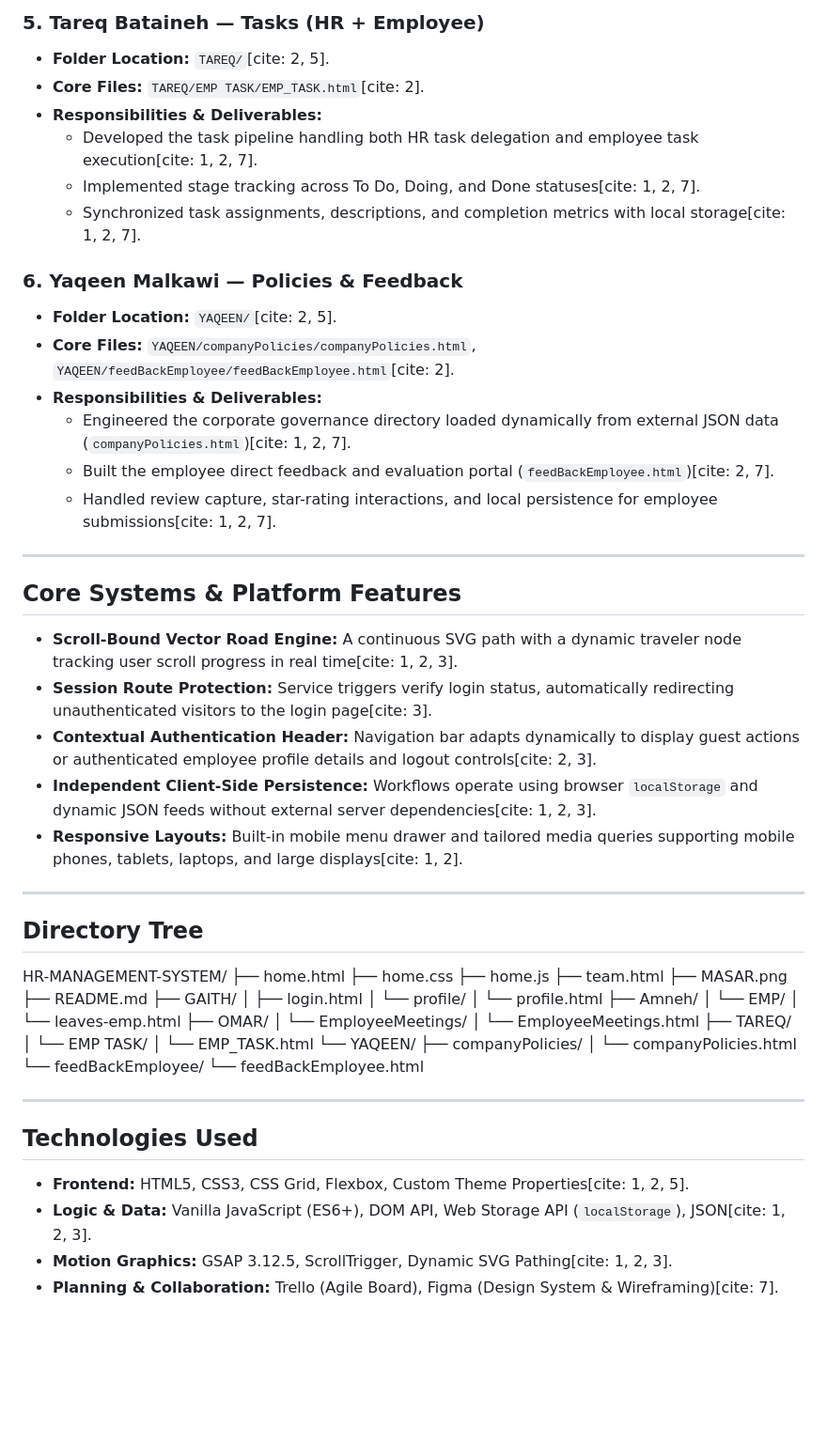
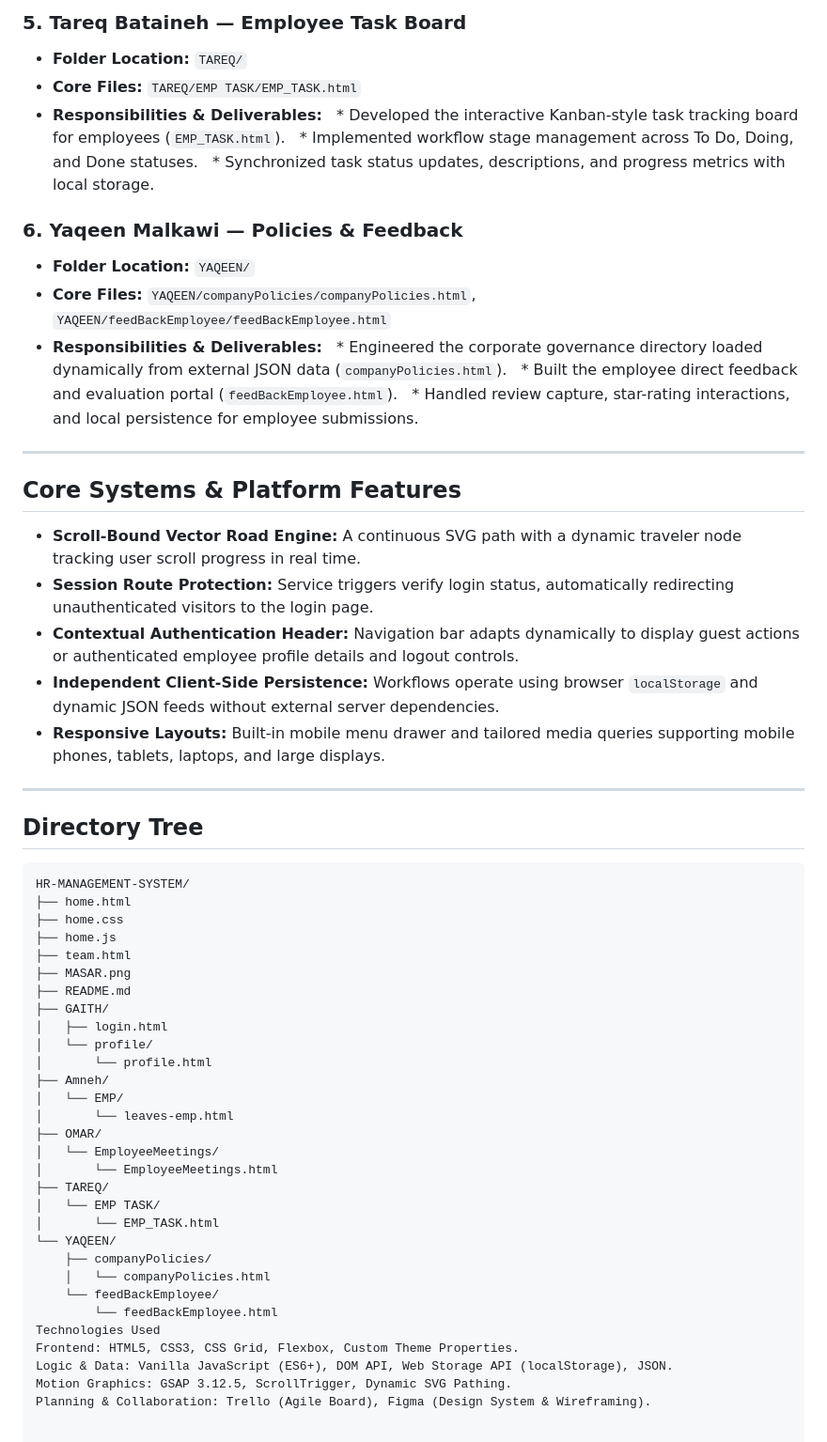
Before and after one commit to HR-MANAGEMENT-SYSTEM-GROUP/TASKMANAEMENTSYS, a Markdown page: README.md, the part around one of its changes. Shown at 94% size. Drawn GitHub-style; blank space fills up the shorter version.

````diff
--- a/README.md
+++ b/README.md
@@ -53,34 +53,35 @@ The project architecture is organized into dedicated modules, with each team mem
 
-### 5. Tareq Bataineh — Tasks (HR + Employee)
-* **Folder Location:** `TAREQ/`[cite: 2, 5].
-* **Core Files:** `TAREQ/EMP TASK/EMP_TASK.html`[cite: 2].
+### 5. Tareq Bataineh — Employee Task Board
+* **Folder Location:** `TAREQ/`
+* **Core Files:** `TAREQ/EMP TASK/EMP_TASK.html`
 * **Responsibilities & Deliverables:**
-  * Developed the task pipeline handling both HR task delegation and employee task execution[cite: 1, 2, 7].
-  * Implemented stage tracking across To Do, Doing, and Done statuses[cite: 1, 2, 7].
-  * Synchronized task assignments, descriptions, and completion metrics with local storage[cite: 1, 2, 7].
+  * Developed the interactive Kanban-style task tracking board for employees (`EMP_TASK.html`).
+  * Implemented workflow stage management across To Do, Doing, and Done statuses.
+  * Synchronized task status updates, descriptions, and progress metrics with local storage.
 
 ### 6. Yaqeen Malkawi — Policies & Feedback
-* **Folder Location:** `YAQEEN/`[cite: 2, 5].
-* **Core Files:** `YAQEEN/companyPolicies/companyPolicies.html`, `YAQEEN/feedBackEmployee/feedBackEmployee.html`[cite: 2].
+* **Folder Location:** `YAQEEN/`
+* **Core Files:** `YAQEEN/companyPolicies/companyPolicies.html`, `YAQEEN/feedBackEmployee/feedBackEmployee.html`
 * **Responsibilities & Deliverables:**
-  * Engineered the corporate governance directory loaded dynamically from external JSON data (`companyPolicies.html`)[cite: 1, 2, 7].
-  * Built the employee direct feedback and evaluation portal (`feedBackEmployee.html`)[cite: 2, 7].
-  * Handled review capture, star-rating interactions, and local persistence for employee submissions[cite: 1, 2, 7].
+  * Engineered the corporate governance directory loaded dynamically from external JSON data (`companyPolicies.html`).
+  * Built the employee direct feedback and evaluation portal (`feedBackEmployee.html`).
+  * Handled review capture, star-rating interactions, and local persistence for employee submissions.
 
 ---
 
 ## Core Systems & Platform Features
 
-* **Scroll-Bound Vector Road Engine:** A continuous SVG path with a dynamic traveler node tracking user scroll progress in real time[cite: 1, 2, 3].
-* **Session Route Protection:** Service triggers verify login status, automatically redirecting unauthenticated visitors to the login page[cite: 3].
-* **Contextual Authentication Header:** Navigation bar adapts dynamically to display guest actions or authenticated employee profile details and logout controls[cite: 2, 3].
-* **Independent Client-Side Persistence:** Workflows operate using browser `localStorage` and dynamic JSON feeds without external server dependencies[cite: 1, 2, 3].
-* **Responsive Layouts:** Built-in mobile menu drawer and tailored media queries supporting mobile phones, tablets, laptops, and large displays[cite: 1, 2].
+* **Scroll-Bound Vector Road Engine:** A continuous SVG path with a dynamic traveler node tracking user scroll progress in real time.
+* **Session Route Protection:** Service triggers verify login status, automatically redirecting unauthenticated visitors to the login page.
+* **Contextual Authentication Header:** Navigation bar adapts dynamically to display guest actions or authenticated employee profile details and logout controls.
+* **Independent Client-Side Persistence:** Workflows operate using browser `localStorage` and dynamic JSON feeds without external server dependencies.
+* **Responsive Layouts:** Built-in mobile menu drawer and tailored media queries supporting mobile phones, tablets, laptops, and large displays.
 
 ---
 
 ## Directory Tree
 
+```text
 HR-MANAGEMENT-SYSTEM/
 ├── home.html
 ├── home.css
@@ -89,30 +90,25 @@ HR-MANAGEMENT-SYSTEM/
 ├── MASAR.png
 ├── README.md
 ├── GAITH/
-│   ├── login.html
-│   └── profile/
-│       └── profile.html
+│   ├── login.html
+│   └── profile/
+│       └── profile.html
 ├── Amneh/
-│   └── EMP/
-│       └── leaves-emp.html
+│   └── EMP/
+│       └── leaves-emp.html
 ├── OMAR/
-│   └── EmployeeMeetings/
-│       └── EmployeeMeetings.html
+│   └── EmployeeMeetings/
+│       └── EmployeeMeetings.html
 ├── TAREQ/
-│   └── EMP TASK/
-│       └── EMP_TASK.html
+│   └── EMP TASK/
+│       └── EMP_TASK.html
 └── YAQEEN/
-├── companyPolicies/
-│   └── companyPolicies.html
-└── feedBackEmployee/
-└── feedBackEmployee.html
-
-
----
-
-## Technologies Used
-
-* **Frontend:** HTML5, CSS3, CSS Grid, Flexbox, Custom Theme Properties[cite: 1, 2, 5].
-* **Logic & Data:** Vanilla JavaScript (ES6+), DOM API, Web Storage API (`localStorage`), JSON[cite: 1, 2, 3].
-* **Motion Graphics:** GSAP 3.12.5, ScrollTrigger, Dynamic SVG Pathing[cite: 1, 2, 3].
-* **Planning & Collaboration:** Trello (Agile Board), Figma (Design System & Wireframing)[cite: 7].
+    ├── companyPolicies/
+    │   └── companyPolicies.html
+    └── feedBackEmployee/
+        └── feedBackEmployee.html
+Technologies Used
+Frontend: HTML5, CSS3, CSS Grid, Flexbox, Custom Theme Properties.
+Logic & Data: Vanilla JavaScript (ES6+), DOM API, Web Storage API (localStorage), JSON.
+Motion Graphics: GSAP 3.12.5, ScrollTrigger, Dynamic SVG Pathing.
+Planning & Collaboration: Trello (Agile Board), Figma (Design System & Wireframing).
````
Also changed, not shown: other parts of README.md (+28 -28 lines).
